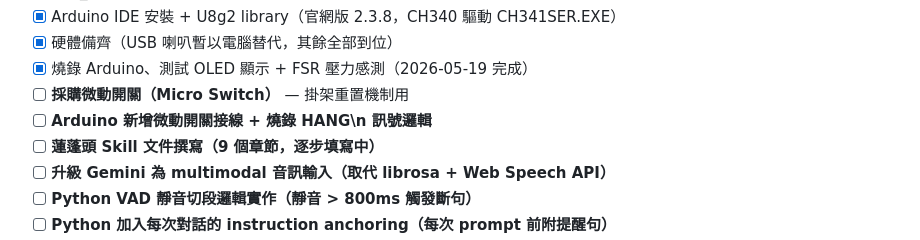
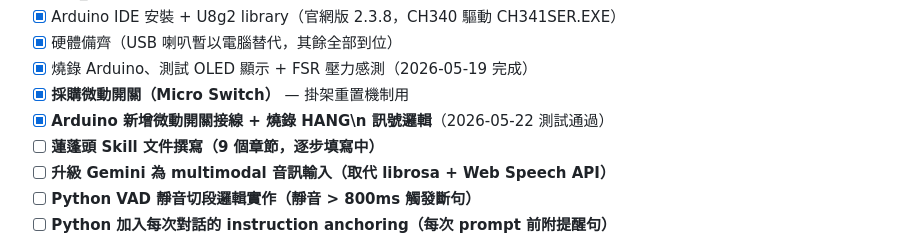
Before and after one commit to changyiying0425/showerhead-ooo, a Markdown page: CLAUDE.md, the part around the change. GitHub-like rendering.

Commit message:
docs: 微動開關測試通過，標記待辦完成

```diff
--- a/CLAUDE.md
+++ b/CLAUDE.md
@@ -367,8 +367,8 @@ Arduino IDE 需安裝 Library：**U8g2 by oliver**
 - [x] Arduino IDE 安裝 + U8g2 library（官網版 2.3.8，CH340 驅動 CH341SER.EXE）
 - [x] 硬體備齊（USB 喇叭暫以電腦替代，其餘全部到位）
 - [x] 燒錄 Arduino、測試 OLED 顯示 + FSR 壓力感測（2026-05-19 完成）
-- [ ] **採購微動開關（Micro Switch）** — 掛架重置機制用
-- [ ] **Arduino 新增微動開關接線 + 燒錄 HANG\n 訊號邏輯**
+- [x] **採購微動開關（Micro Switch）** — 掛架重置機制用
+- [x] **Arduino 新增微動開關接線 + 燒錄 HANG\n 訊號邏輯**（2026-05-22 測試通過）
 - [ ] **蓮蓬頭 Skill 文件撰寫（9 個章節，逐步填寫中）**
 - [ ] **升級 Gemini 為 multimodal 音訊輸入（取代 librosa + Web Speech API）**
 - [ ] **Python VAD 靜音切段邏輯實作（靜音 > 800ms 觸發斷句）**
```
